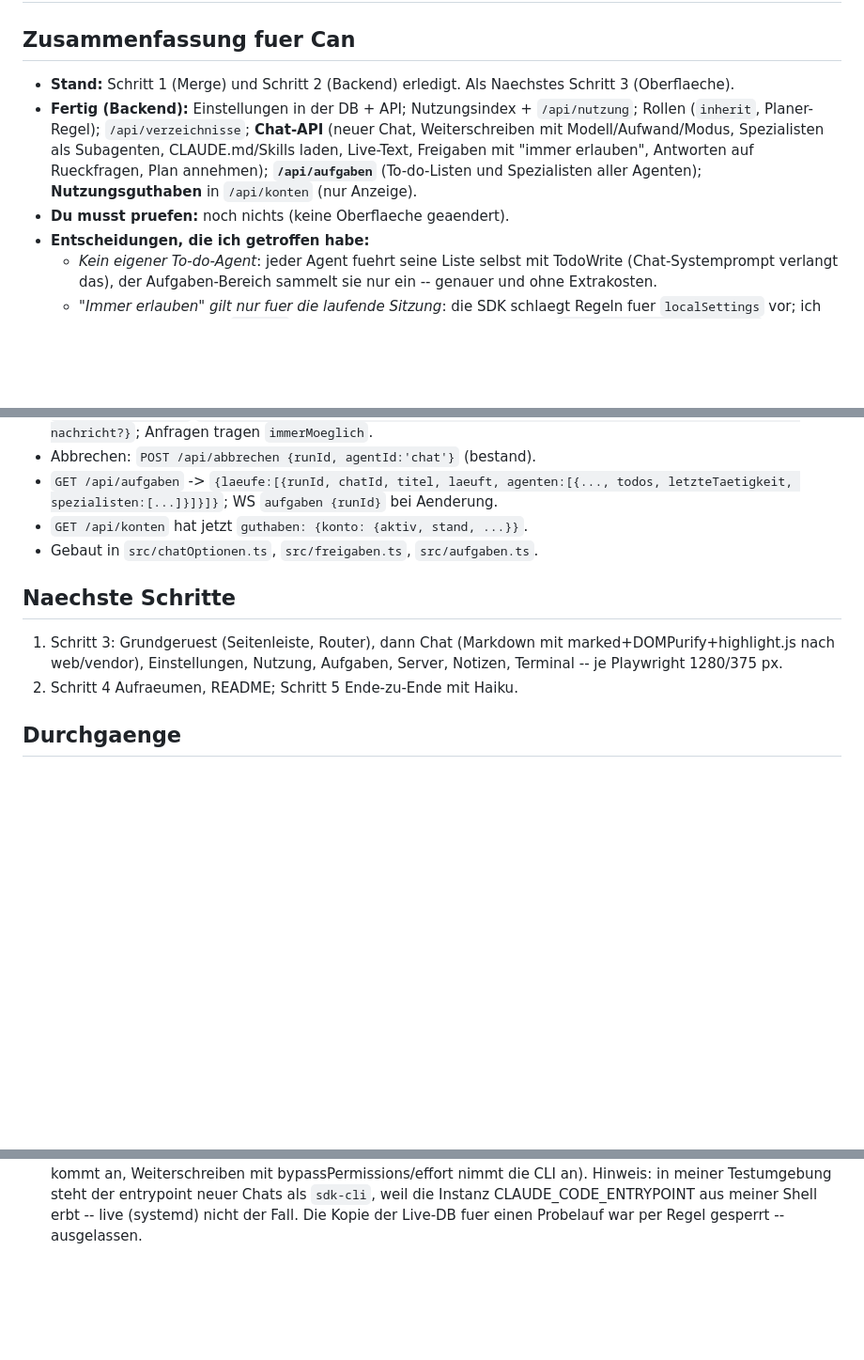
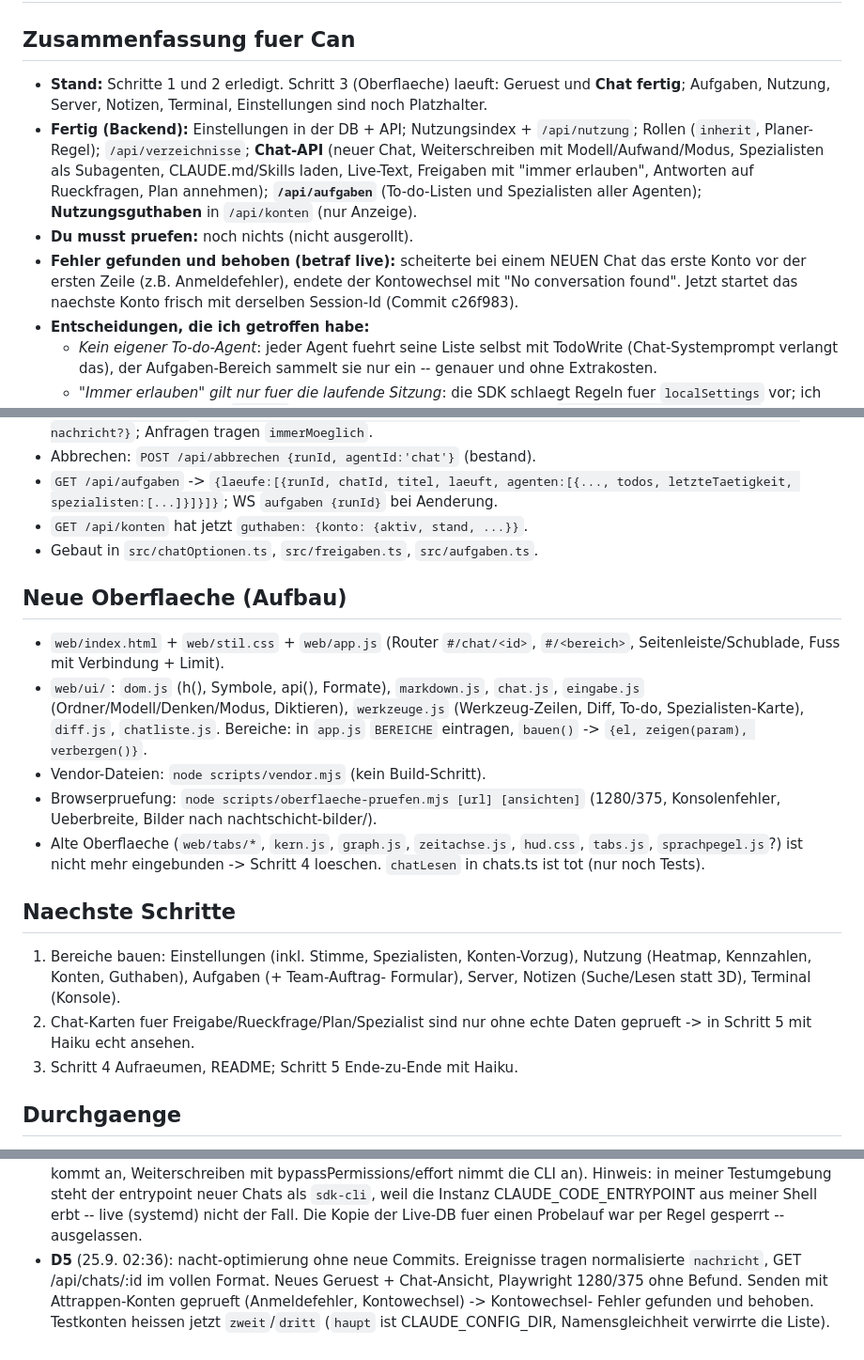
Before and after one commit to candressler-art/cockpit, a Markdown page: UMBAU-LOGBUCH.md, 3 parts joined by grey strips. Shown at 94% size. GitHub-like rendering; blank space fills up the shorter version.

Commit message:
Umbau: Logbuch nach Durchgang 5
Co-Authored-By: Claude <noreply@anthropic.com>

```diff
--- a/UMBAU-LOGBUCH.md
+++ b/UMBAU-LOGBUCH.md
@@ -2,8 +2,9 @@
 
 ## Zusammenfassung fuer Can
 
-- **Stand:** Schritt 1 (Merge) und Schritt 2 (Backend) erledigt. Als
-  Naechstes Schritt 3 (Oberflaeche).
+- **Stand:** Schritte 1 und 2 erledigt. Schritt 3 (Oberflaeche) laeuft:
+  Geruest und **Chat fertig**; Aufgaben, Nutzung, Server, Notizen, Terminal,
+  Einstellungen sind noch Platzhalter.
 - **Fertig (Backend):** Einstellungen in der DB + API; Nutzungsindex +
   `/api/nutzung`; Rollen (`inherit`, Planer-Regel); `/api/verzeichnisse`;
   **Chat-API** (neuer Chat, Weiterschreiben mit Modell/Aufwand/Modus,
@@ -11,7 +12,11 @@
   mit "immer erlauben", Antworten auf Rueckfragen, Plan annehmen);
   **`/api/aufgaben`** (To-do-Listen und Spezialisten aller Agenten);
   **Nutzungsguthaben** in `/api/konten` (nur Anzeige).
-- **Du musst pruefen:** noch nichts (keine Oberflaeche geaendert).
+- **Du musst pruefen:** noch nichts (nicht ausgerollt).
+- **Fehler gefunden und behoben (betraf live):** scheiterte bei einem NEUEN
+  Chat das erste Konto vor der ersten Zeile (z.B. Anmeldefehler), endete der
+  Kontowechsel mit "No conversation found". Jetzt startet das naechste Konto
+  frisch mit derselben Session-Id (Commit c26f983).
 - **Entscheidungen, die ich getroffen habe:**
   - *Kein eigener To-do-Agent*: jeder Agent fuehrt seine Liste selbst mit
     TodoWrite (Chat-Systemprompt verlangt das), der Aufgaben-Bereich sammelt
@@ -46,12 +51,30 @@
 - `GET /api/konten` hat jetzt `guthaben: {konto: {aktiv, stand, ...}}`.
 - Gebaut in `src/chatOptionen.ts`, `src/freigaben.ts`, `src/aufgaben.ts`.
 
+## Neue Oberflaeche (Aufbau)
+
+- `web/index.html` + `web/stil.css` + `web/app.js` (Router `#/chat/<id>`,
+  `#/<bereich>`, Seitenleiste/Schublade, Fuss mit Verbindung + Limit).
+- `web/ui/`: `dom.js` (h(), Symbole, api(), Formate), `markdown.js`,
+  `chat.js`, `eingabe.js` (Ordner/Modell/Denken/Modus, Diktieren),
+  `werkzeuge.js` (Werkzeug-Zeilen, Diff, To-do, Spezialisten-Karte),
+  `diff.js`, `chatliste.js`. Bereiche: in `app.js` `BEREICHE` eintragen,
+  `bauen()` -> `{el, zeigen(param), verbergen()}`.
+- Vendor-Dateien: `node scripts/vendor.mjs` (kein Build-Schritt).
+- Browserpruefung: `node scripts/oberflaeche-pruefen.mjs [url] [ansichten]`
+  (1280/375, Konsolenfehler, Ueberbreite, Bilder nach nachtschicht-bilder/).
+- Alte Oberflaeche (`web/tabs/*`, `kern.js`, `graph.js`, `zeitachse.js`,
+  `hud.css`, `tabs.js`, `sprachpegel.js`?) ist nicht mehr eingebunden ->
+  Schritt 4 loeschen. `chatLesen` in chats.ts ist tot (nur noch Tests).
+
 ## Naechste Schritte
 
-1. Schritt 3: Grundgeruest (Seitenleiste, Router), dann Chat (Markdown mit
-   marked+DOMPurify+highlight.js nach web/vendor), Einstellungen, Nutzung,
-   Aufgaben, Server, Notizen, Terminal -- je Playwright 1280/375 px.
-2. Schritt 4 Aufraeumen, README; Schritt 5 Ende-zu-Ende mit Haiku.
+1. Bereiche bauen: Einstellungen (inkl. Stimme, Spezialisten, Konten-Vorzug),
+   Nutzung (Heatmap, Kennzahlen, Konten, Guthaben), Aufgaben (+ Team-Auftrag-
+   Formular), Server, Notizen (Suche/Lesen statt 3D), Terminal (Konsole).
+2. Chat-Karten fuer Freigabe/Rueckfrage/Plan/Spezialist sind nur ohne echte
+   Daten geprueft -> in Schritt 5 mit Haiku echt ansehen.
+3. Schritt 4 Aufraeumen, README; Schritt 5 Ende-zu-Ende mit Haiku.
 
 ## Durchgaenge
 
@@ -70,3 +93,9 @@
   meiner Shell erbt -- live (systemd) nicht der Fall.
   Die Kopie der Live-DB fuer einen Probelauf war per Regel gesperrt --
   ausgelassen.
+- **D5** (25.9. 02:36): nacht-optimierung ohne neue Commits. Ereignisse
+  tragen normalisierte `nachricht`, GET /api/chats/:id im vollen Format.
+  Neues Geruest + Chat-Ansicht, Playwright 1280/375 ohne Befund. Senden mit
+  Attrappen-Konten geprueft (Anmeldefehler, Kontowechsel) -> Kontowechsel-
+  Fehler gefunden und behoben. Testkonten heissen jetzt `zweit`/`dritt`
+  (`haupt` ist CLAUDE_CONFIG_DIR, Namensgleichheit verwirrte die Liste).
```
